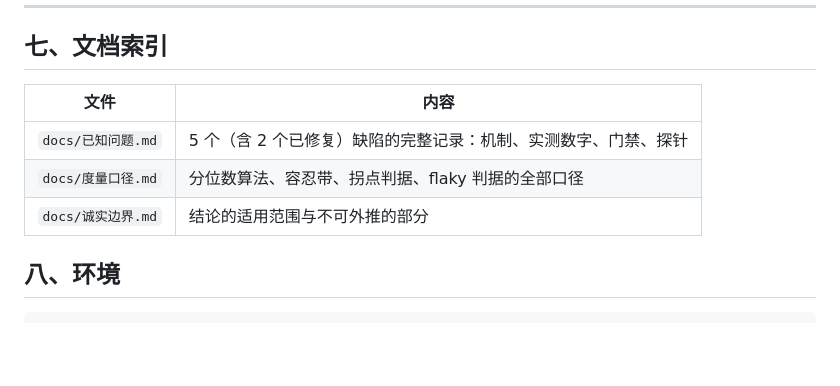
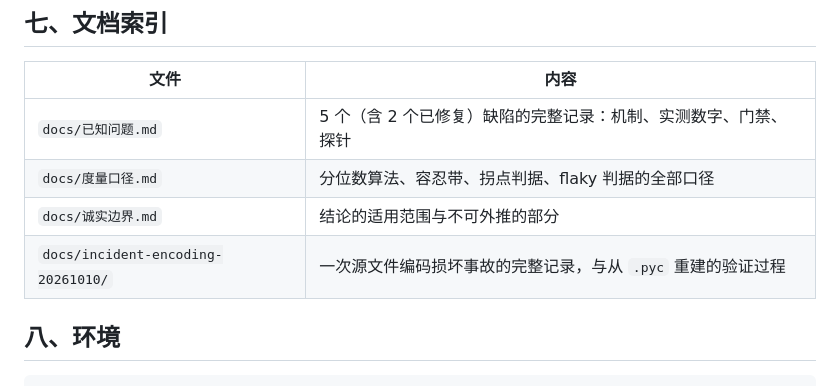
Before and after one commit to lefan17/perf-baseline-quality-gate, a Markdown page: README.md, the part around the change. GitHub-like rendering; blank space fills up the shorter version.

Commit message:
docs: 记录编码事故并补文档索引；看板重建后经 AST 常量比对与端到端 HTTP 验证

```diff
--- a/README.md
+++ b/README.md
@@ -370,6 +370,7 @@ P95 从 105.9ms 到 110.2ms（+4.1%），门禁判「拦住」——
 | `docs/已知问题.md` | 5 个（含 2 个已修复）缺陷的完整记录：机制、实测数字、门禁、探针 |
 | `docs/度量口径.md` | 分位数算法、容忍带、拐点判据、flaky 判据的全部口径 |
 | `docs/诚实边界.md` | 结论的适用范围与不可外推的部分 |
+| `docs/incident-encoding-20261010/` | 一次源文件编码损坏事故的完整记录，与从 `.pyc` 重建的验证过程 |
 
 ## 八、环境
 
```
